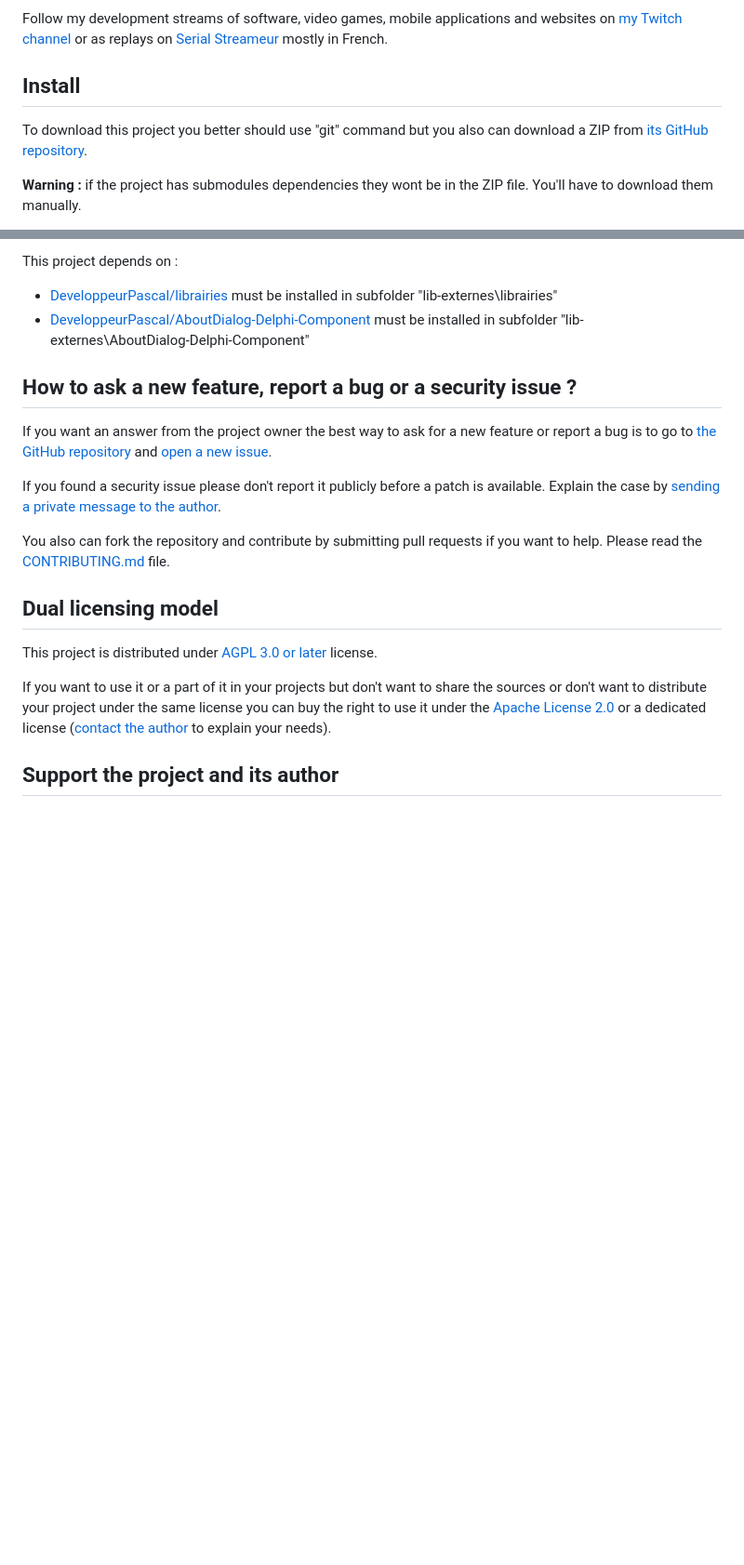
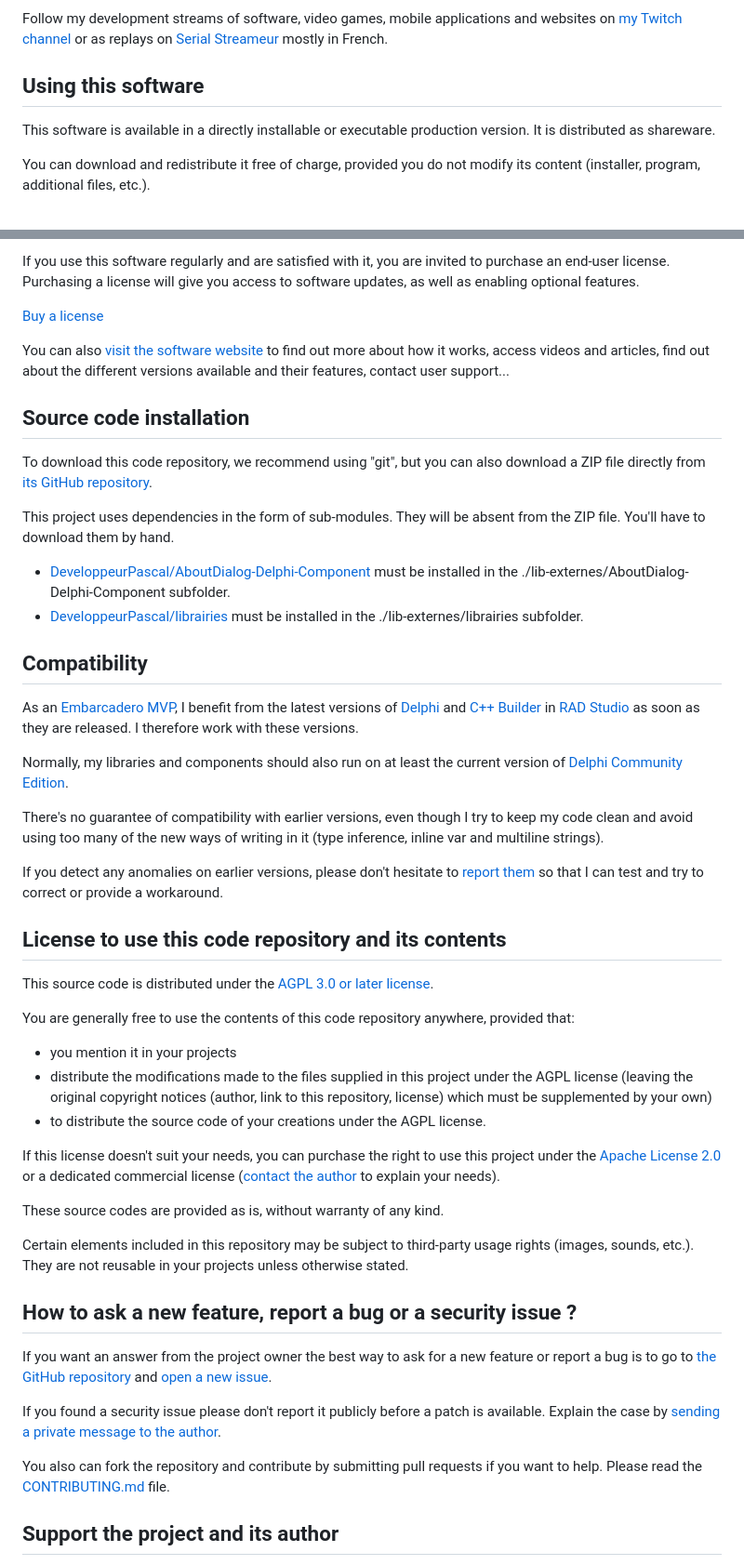
Before and after one commit to DeveloppeurPascal/GooglePlayDeveloperBannerGenerator, a Markdown page: README.md, 2 parts joined by grey strips. Shown at 93% size. GitHub-like rendering; blank space fills up the shorter version.

```diff
--- a/README.md
+++ b/README.md
@@ -22,9 +22,9 @@ This program use a specific project file format in *.gpbg files. Look at [the sp
 
 Follow my development streams of software, video games, mobile applications and websites on [my Twitch channel](https://www.twitch.tv/patrickpremartin) or as replays on [Serial Streameur](https://serialstreameur.fr) mostly in French.
 
-## Install
+## Using this software
 
-To download this project you better should use "git" command but you also can download a ZIP from [its GitHub repository](https://github.com/DeveloppeurPascal/GooglePlayDeveloperBannerGenerator).
+This software is available in a directly installable or executable production version. It is distributed as shareware.
 
-**Warning :** if the project has submodules dependencies they wont be in the ZIP file. You'll have to download them manually.
+You can download and redistribute it free of charge, provided you do not modify its content (installer, program, additional files, etc.).
 
@@ -32,8 +32,43 @@ To download this project you better should use "git" command but you also can do
 
-This project depends on :
+If you use this software regularly and are satisfied with it, you are invited to purchase an end-user license. Purchasing a license will give you access to software updates, as well as enabling optional features.
 
-* [DeveloppeurPascal/librairies](https://github.com/DeveloppeurPascal/librairies) must be installed in subfolder "lib-externes\librairies"
-* [DeveloppeurPascal/AboutDialog-Delphi-Component](https://github.com/DeveloppeurPascal/AboutDialog-Delphi-Component) must be installed in subfolder "lib-externes\AboutDialog-Delphi-Component"
+[Buy a license](https://store.olfsoftware.fr/en/developer-software-c-3/android-development-c-7/google-play-developer-banner-generator-p-6)
+
+You can also [visit the software website](https://googleplaydeveloperbannergenerator.olfsoftware.fr/) to find out more about how it works, access videos and articles, find out about the different versions available and their features, contact user support...
+
+## Source code installation
+
+To download this code repository, we recommend using "git", but you can also download a ZIP file directly from [its GitHub repository](https://github.com/DeveloppeurPascal/GooglePlayDeveloperBannerGenerator).
+
+This project uses dependencies in the form of sub-modules. They will be absent from the ZIP file. You'll have to download them by hand.
+
+* [DeveloppeurPascal/AboutDialog-Delphi-Component](https://github.com/DeveloppeurPascal/AboutDialog-Delphi-Component) must be installed in the ./lib-externes/AboutDialog-Delphi-Component subfolder.
+* [DeveloppeurPascal/librairies](https://github.com/DeveloppeurPascal/librairies) must be installed in the ./lib-externes/librairies subfolder.
+
+## Compatibility
+
+As an [Embarcadero MVP](https://www.embarcadero.com/resources/partners/mvp-directory), I benefit from the latest versions of [Delphi](https://www.embarcadero.com/products/delphi) and [C++ Builder](https://www.embarcadero.com/products/cbuilder) in [RAD Studio](https://www.embarcadero.com/products/rad-studio) as soon as they are released. I therefore work with these versions.
+
+Normally, my libraries and components should also run on at least the current version of [Delphi Community Edition](https://www.embarcadero.com/products/delphi/starter).
+
+There's no guarantee of compatibility with earlier versions, even though I try to keep my code clean and avoid using too many of the new ways of writing in it (type inference, inline var and multiline strings).
+
+If you detect any anomalies on earlier versions, please don't hesitate to [report them](https://github.com/DeveloppeurPascal/GooglePlayDeveloperBannerGenerator/issues) so that I can test and try to correct or provide a workaround.
+
+## License to use this code repository and its contents
+
+This source code is distributed under the [AGPL 3.0 or later license](https://choosealicense.com/licenses/agpl-3.0/).
+
+You are generally free to use the contents of this code repository anywhere, provided that:
+* you mention it in your projects
+* distribute the modifications made to the files supplied in this project under the AGPL license (leaving the original copyright notices (author, link to this repository, license) which must be supplemented by your own)
+* to distribute the source code of your creations under the AGPL license.
+
+If this license doesn't suit your needs, you can purchase the right to use this project under the [Apache License 2.0](https://choosealicense.com/licenses/apache-2.0/) or a dedicated commercial license ([contact the author](https://developpeur-pascal.fr/nous-contacter.php) to explain your needs).
+
+These source codes are provided as is, without warranty of any kind.
+
+Certain elements included in this repository may be subject to third-party usage rights (images, sounds, etc.). They are not reusable in your projects unless otherwise stated.
 
 ## How to ask a new feature, report a bug or a security issue ?
 
@@ -42,12 +77,6 @@ If you want an answer from the project owner the best way to ask for a new featu
 If you found a security issue please don't report it publicly before a patch is available. Explain the case by [sending a private message to the author](https://developpeur-pascal.fr/nous-contacter.php).
 
 You also can fork the repository and contribute by submitting pull requests if you want to help. Please read the [CONTRIBUTING.md](CONTRIBUTING.md) file.
-
-## Dual licensing model
-
-This project is distributed under [AGPL 3.0 or later](https://choosealicense.com/licenses/agpl-3.0/) license.
-
-If you want to use it or a part of it in your projects but don't want to share the sources or don't want to distribute your project under the same license you can buy the right to use it under the [Apache License 2.0](https://choosealicense.com/licenses/apache-2.0/) or a dedicated license ([contact the author](https://developpeur-pascal.fr/nous-contacter.php) to explain your needs).
 
 ## Support the project and its author
 
```
Also changed, not shown: other parts of README.md (+1 -1 lines), LISEZMOI.md (+42 -15 lines).
